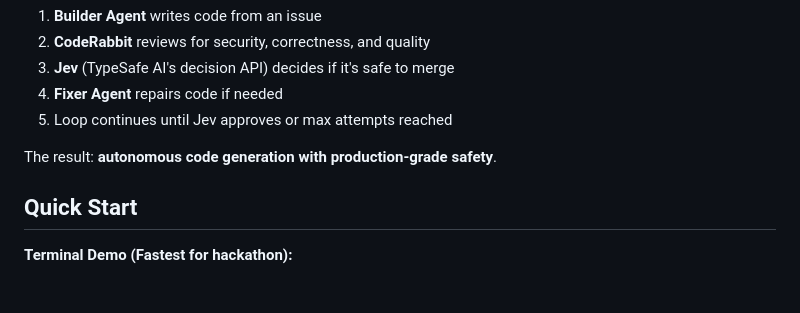
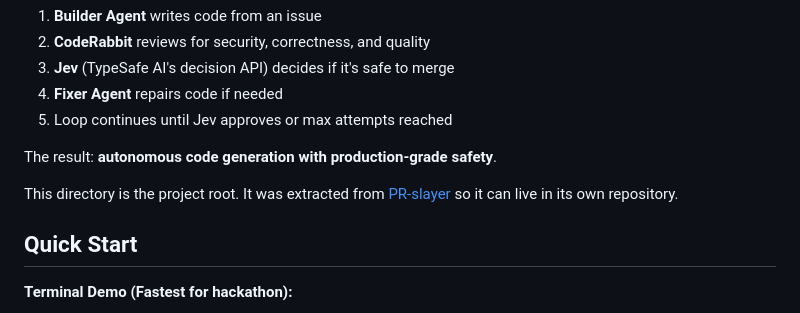
Before and after one commit to manvendersingh21/PR-slayer, a Markdown page: README.md, the part around the change. GitHub-like rendering; blank space fills up the shorter version.

Commit message:
Note that this checkout is the standalone project root.

```diff
--- a/README.md
+++ b/README.md
@@ -15,6 +15,8 @@ Modern AI coding agents are fast but risky. They can generate entire features in
 5. Loop continues until Jev approves or max attempts reached
 
 The result: **autonomous code generation with production-grade safety**.
+
+This directory is the project root. It was extracted from [PR-slayer](https://github.com/manvendersingh21/PR-slayer) so it can live in its own repository.
 
 ## Quick Start
 
```
